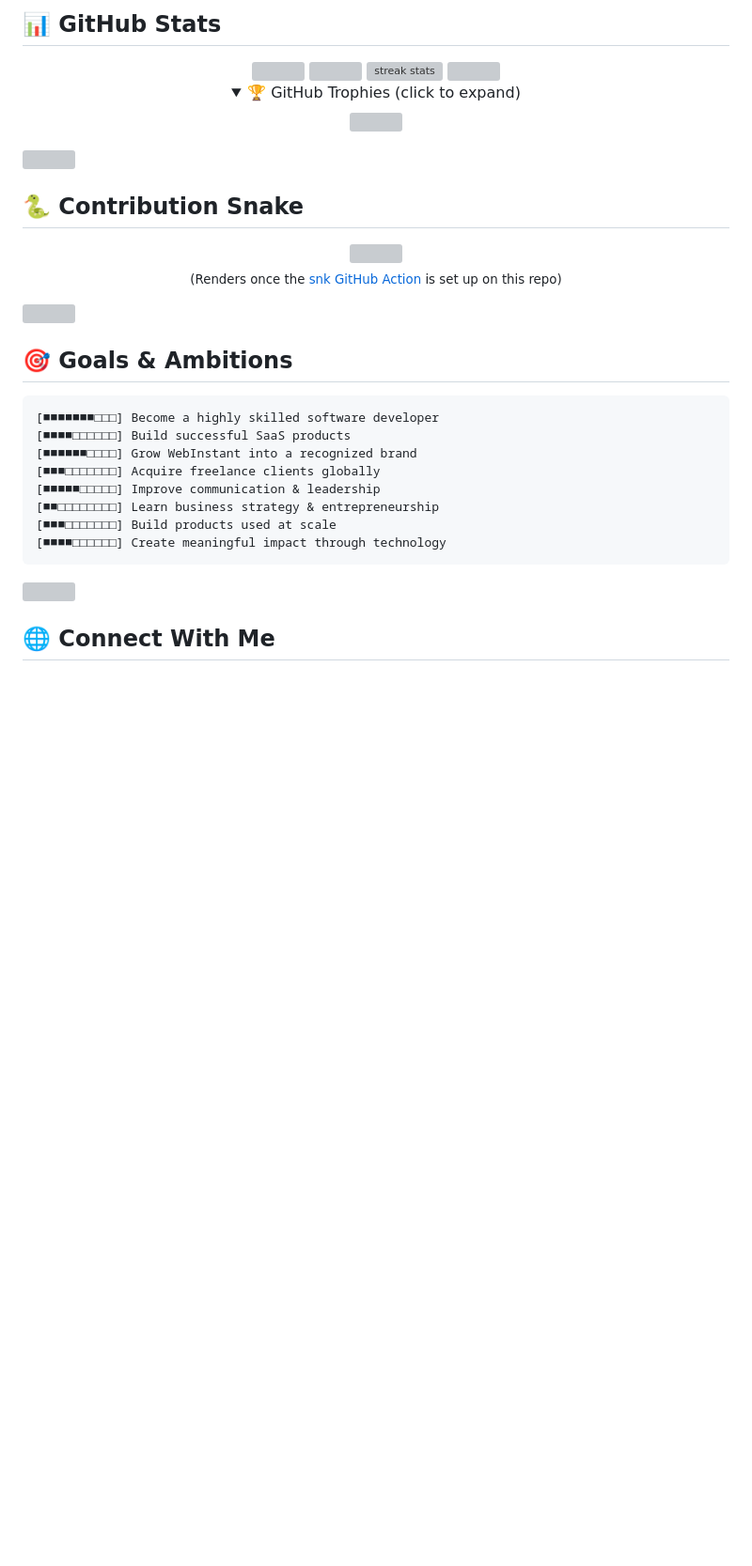
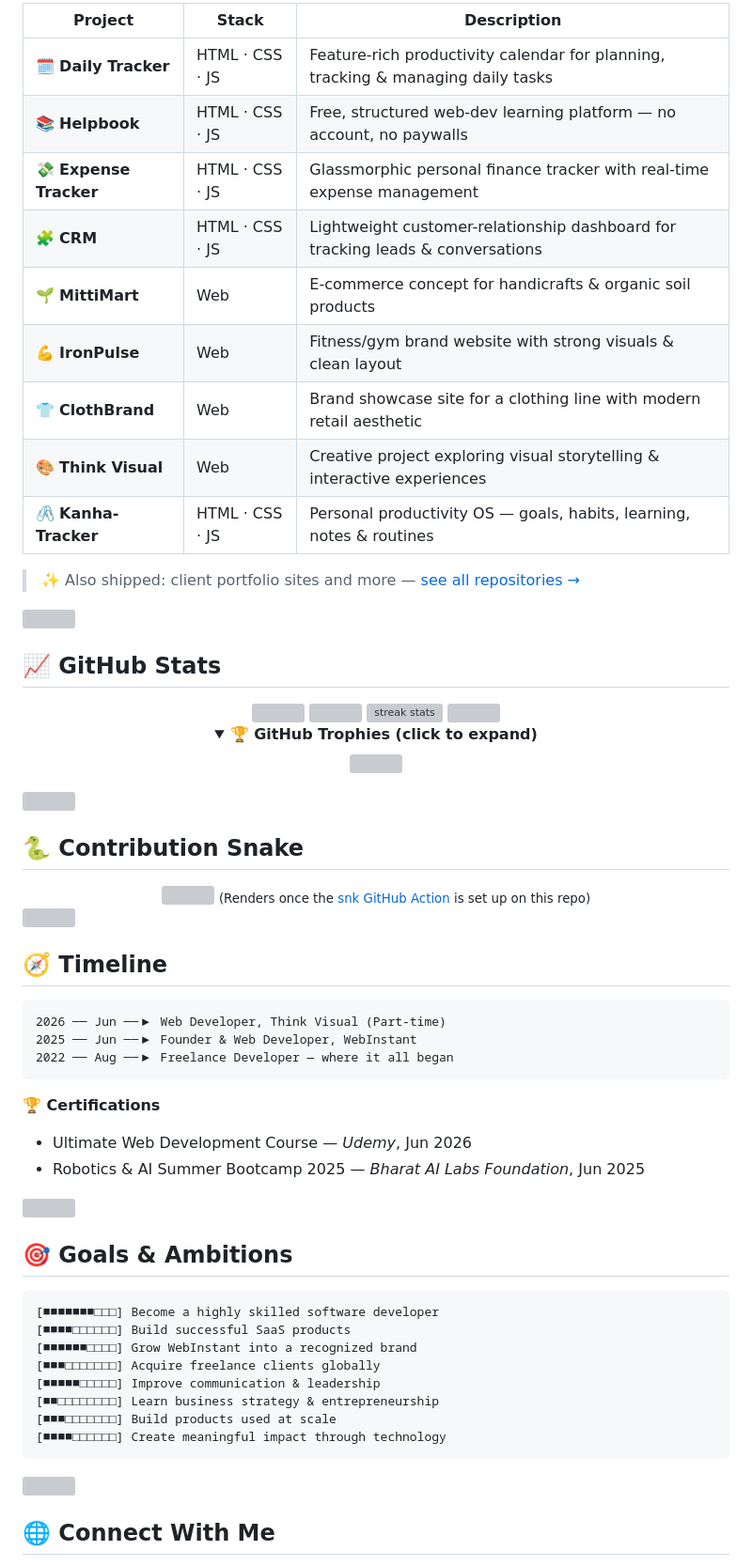
Before and after one commit to kanhaprogrammer/kanhaprogrammer, a Markdown page: README.md, the part around one of its changes. Shown at 94% size. GitHub-like rendering; folded sections open; blank space fills up the shorter version; grey boxes are pictures that could not be loaded.

````diff
--- a/README.md
+++ b/README.md
@@ -52,15 +91,48 @@ Fun_fact: "Every project teaches me something new."
 
-## 📊 GitHub Stats
+|Project|Stack|Description|
+|---|---|---|
+|🗓️ **Daily Tracker**|HTML · CSS · JS|Feature-rich productivity calendar for planning, tracking & managing daily tasks|
+|📚 **Helpbook**|HTML · CSS · JS|Free, structured web-dev learning platform — no account, no paywalls|
+|💸 **Expense Tracker**|HTML · CSS · JS|Glassmorphic personal finance tracker with real-time expense management|
+|🧩 **CRM**|HTML · CSS · JS|Lightweight customer-relationship dashboard for tracking leads & conversations|
+|🌱 **MittiMart**|Web|E-commerce concept for handicrafts & organic soil products|
+|💪 **IronPulse**|Web|Fitness/gym brand website with strong visuals & clean layout|
+|👕 **ClothBrand**|Web|Brand showcase site for a clothing line with modern retail aesthetic|
+|🎨 **Think Visual**|Web|Creative project exploring visual storytelling & interactive experiences|
+|🖇️ **Kanha-Tracker**|HTML · CSS · JS|Personal productivity OS — goals, habits, learning, notes & routines|
 
-<div align="center"> <img height="180em" src="https://github-readme-stats.vercel.app/api?username=kanhaprogrammer&show_icons=true&theme=radical&hide_border=true&include_all_commits=true&count_private=true"/> <img height="180em" src="https://github-readme-stats.vercel.app/api/top-langs/?username=kanhaprogrammer&layout=compact&theme=radical&hide_border=true"/> <img src="https://github-readme-streak-stats.herokuapp.com/?user=kanhaprogrammer&theme=radical&hide_border=true" alt="streak stats"/> <img src="https://github-readme-activity-graph.vercel.app/graph?username=kanhaprogrammer&theme=react-dark&hide_border=true" width="100%"/> </div> <details> <summary align="center">🏆 GitHub Trophies (click to expand)</summary> <div align="center"> <img src="https://github-profile-trophy.vercel.app/?username=kanhaprogrammer&theme=radical&no-frame=true&row=1&column=7"/> </div> </details> <img src="https://raw.githubusercontent.com/andreasbm/readme/master/assets/lines/rainbow.gif" width="100%">
+</details>
+
+> ✨ Also shipped: client portfolio sites and more — [see all repositories →](https://github.com/kanhaprogrammer?tab=repositories)
+
+![](https://raw.githubusercontent.com/andreasbm/readme/master/assets/lines/rainbow.gif)
+
+## 📈 GitHub Stats
+
+<div align="center"> <img height="180em" src="https://github-readme-stats.vercel.app/api?username=kanhaprogrammer&show_icons=true&theme=radical&hide_border=true&include_all_commits=true&count_private=true"/> <img height="180em" src="https://github-readme-stats.vercel.app/api/top-langs/?username=kanhaprogrammer&layout=compact&theme=radical&hide_border=true"/> <img src="https://github-readme-streak-stats.herokuapp.com/?user=kanhaprogrammer&theme=radical&hide_border=true" alt="streak stats"/> <img src="https://github-readme-activity-graph.vercel.app/graph?username=kanhaprogrammer&theme=react-dark&hide_border=true" width="100%"/> </div> <details> <summary align="center">🏆 <b>GitHub Trophies (click to expand)</b></summary> <div align="center"> <img src="https://github-profile-trophy.vercel.app/?username=kanhaprogrammer&theme=radical&no-frame=true&row=1&column=7"/> </div> </details>
+
+![](https://raw.githubusercontent.com/andreasbm/readme/master/assets/lines/rainbow.gif)
 
 ## 🐍 Contribution Snake
 
-<div align="center"> <img src="https://raw.githubusercontent.com/platane/snk/output/github-contribution-grid-snake-dark.svg" width="100%" />
+<div align="center"> <img src="https://raw.githubusercontent.com/platane/snk/output/github-contribution-grid-snake-dark.svg" width="100%"/> <sub>(Renders once the <a href="https://github.com/Platane/snk">snk GitHub Action</a> is set up on this repo)</sub> </div>
 
-<sub>(Renders once the <a href="https://github.com/Platane/snk">snk GitHub Action</a> is set up on this repo)</sub>
+![](https://raw.githubusercontent.com/andreasbm/readme/master/assets/lines/rainbow.gif)
 
-</div> <img src="https://raw.githubusercontent.com/andreasbm/readme/master/assets/lines/rainbow.gif" width="100%">
+## 🧭 Timeline
+
+```text
+2026 ── Jun ──▶ Web Developer, Think Visual (Part-time)
+2025 ── Jun ──▶ Founder & Web Developer, WebInstant
+2022 ── Aug ──▶ Freelance Developer — where it all began
+```
+
+**🏆 Certifications**
+
+- Ultimate Web Development Course — _Udemy_, Jun 2026
+- Robotics & AI Summer Bootcamp 2025 — _Bharat AI Labs Foundation_, Jun 2025
+
+![](https://raw.githubusercontent.com/andreasbm/readme/master/assets/lines/rainbow.gif)
 
 ## 🎯 Goals & Ambitions
 
````
Also changed, not shown: other parts of README.md (+73 -26 lines).
